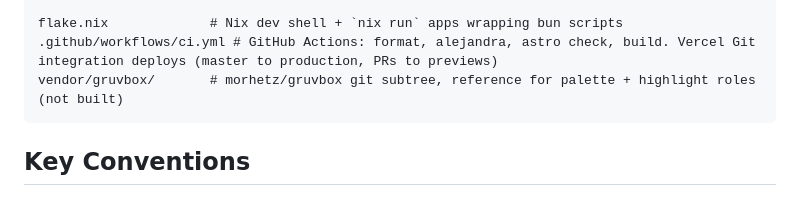
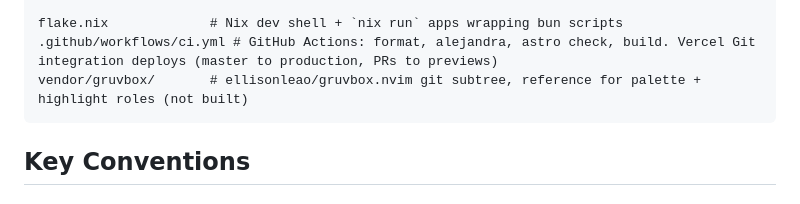
Before and after one commit to kidskoding/portfolio, a Markdown page: CLAUDE.md, the part around one of its changes. Drawn GitHub-style.

Commit message:
Point CLAUDE.md at ellisonleao/gruvbox.nvim vendor
Co-authored-by: Cursor <cursoragent@cursor.com>

````diff
--- a/CLAUDE.md
+++ b/CLAUDE.md
@@ -64,7 +64,7 @@ src/
 
 flake.nix             # Nix dev shell + `nix run` apps wrapping bun scripts
 .github/workflows/ci.yml # GitHub Actions: format, alejandra, astro check, build. Vercel Git integration deploys (master to production, PRs to previews)
-vendor/gruvbox/       # morhetz/gruvbox git subtree, reference for palette + highlight roles (not built)
+vendor/gruvbox/       # ellisonleao/gruvbox.nvim git subtree, reference for palette + highlight roles (not built)
 ```
 
 ## Key Conventions
````
Also changed, not shown: other parts of CLAUDE.md (+1 -1 lines).
